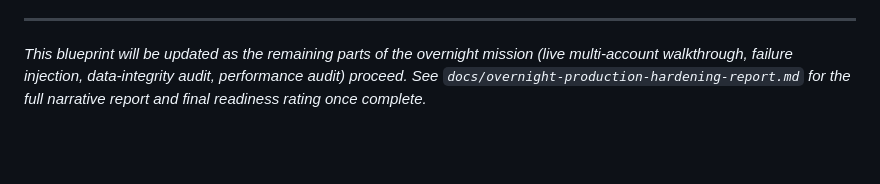
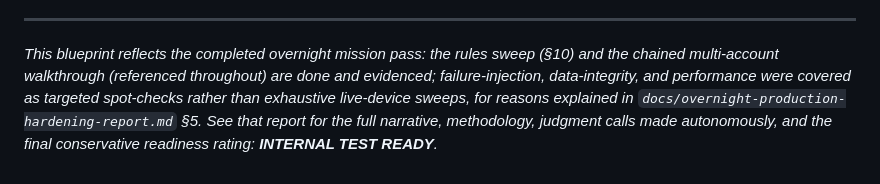
Before and after one commit to navdeepcodes/college-app, a Markdown page: docs/production-readiness-blueprint.md, the part around the change. Drawn GitHub-style; blank space fills up the shorter version.

```diff
--- a/docs/production-readiness-blueprint.md
+++ b/docs/production-readiness-blueprint.md
@@ -295,4 +295,4 @@ Lower-priority items that don't block any launch tier but are worth tracking:
 
 ---
 
-*This blueprint will be updated as the remaining parts of the overnight mission (live multi-account walkthrough, failure injection, data-integrity audit, performance audit) proceed. See `docs/overnight-production-hardening-report.md` for the full narrative report and final readiness rating once complete.*
+*This blueprint reflects the completed overnight mission pass: the rules sweep (§10) and the chained multi-account walkthrough (referenced throughout) are done and evidenced; failure-injection, data-integrity, and performance were covered as targeted spot-checks rather than exhaustive live-device sweeps, for reasons explained in `docs/overnight-production-hardening-report.md` §5. See that report for the full narrative, methodology, judgment calls made autonomously, and the final conservative readiness rating: **INTERNAL TEST READY**.*
```
Also changed, not shown: docs/overnight-production-hardening-report.md (added, +160 -0 lines).
